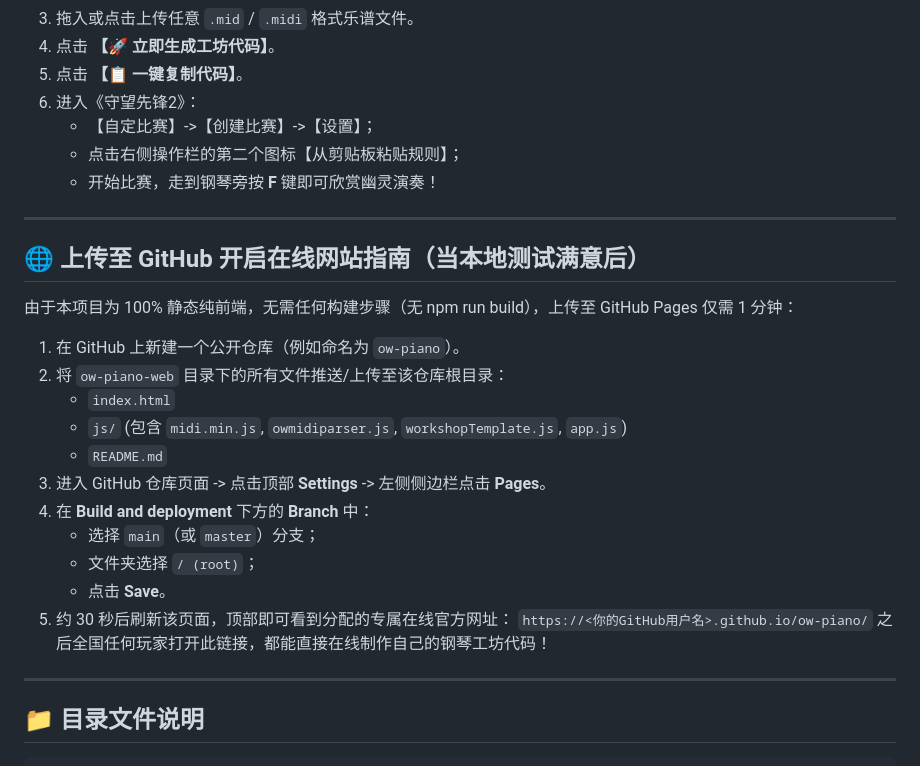
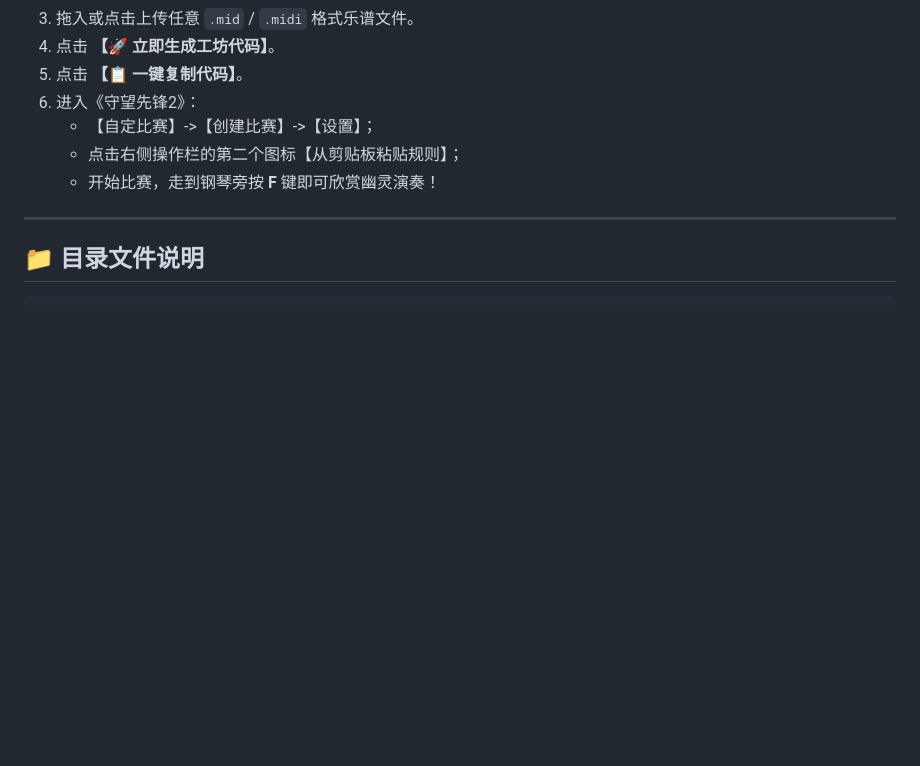
Before and after one commit to anb0575/ow-piano-web, a Markdown page: README.md, the part around the change. GitHub-like rendering; blank space fills up the shorter version.

Commit message:
docs: remove internal deployment guide from README

```diff
--- a/README.md
+++ b/README.md
@@ -40,25 +40,6 @@
    - 点击右侧操作栏的第二个图标【从剪贴板粘贴规则】；
    - 开始比赛，走到钢琴旁按 **F** 键即可欣赏幽灵演奏！
 
----
-
-## 🌐 上传至 GitHub 开启在线网站指南（当本地测试满意后）
-
-由于本项目为 100% 静态纯前端，无需任何构建步骤（无 npm run build），上传至 GitHub Pages 仅需 1 分钟：
-
-1. 在 GitHub 上新建一个公开仓库（例如命名为 `ow-piano`）。
-2. 将 `ow-piano-web` 目录下的所有文件推送/上传至该仓库根目录：
-   - `index.html`
-   - `js/` (包含 `midi.min.js`, `owmidiparser.js`, `workshopTemplate.js`, `app.js`)
-   - `README.md`
-3. 进入 GitHub 仓库页面 -> 点击顶部 **Settings** -> 左侧侧边栏点击 **Pages**。
-4. 在 **Build and deployment** 下方的 **Branch** 中：
-   - 选择 `main`（或 `master`）分支；
-   - 文件夹选择 `/ (root)`；
-   - 点击 **Save**。
-5. 约 30 秒后刷新该页面，顶部即可看到分配的专属在线官方网址：
-   `https://<你的GitHub用户名>.github.io/ow-piano/`
-   之后全国任何玩家打开此链接，都能直接在线制作自己的钢琴工坊代码！
 
 ---
 
```
